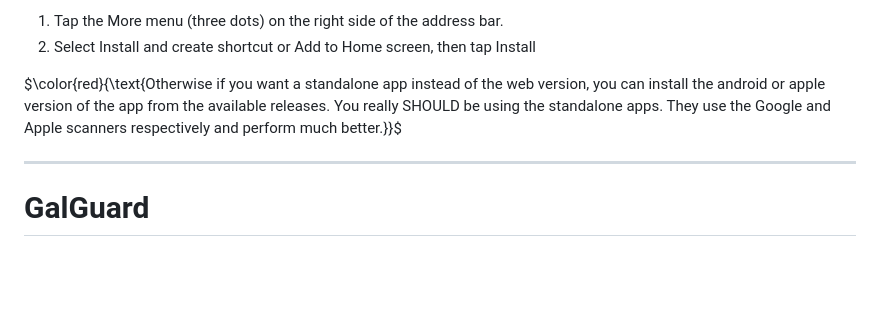
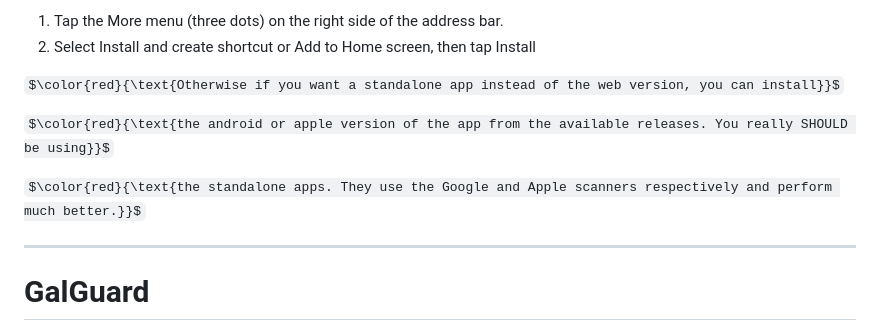
Before and after one commit to Pixeledberry/GalGuard, a Markdown page: README.md, the part around the change. Rendered like a GitHub page; some formulas as TeX source; blank space fills up the shorter version.

```diff
--- a/README.md
+++ b/README.md
@@ -17,8 +17,11 @@ Go to the app webpage then:
 1. Tap the More menu (three dots) on the right side of the address bar.
 2. Select Install and create shortcut or Add to Home screen, then tap Install
 
-$\color{red}{\text{Otherwise if you want a standalone app instead of the web version, you can install the android or apple version of the app
-from the available releases. You really SHOULD be using the standalone apps. They use the Google and Apple scanners respectively and perform much better.}}$
+$\color{red}{\text{Otherwise if you want a standalone app instead of the web version, you can install}}$
+
+$\color{red}{\text{the android or apple version of the app from the available releases. You really SHOULD be using}}$
+
+$\color{red}{\text{the standalone apps. They use the Google and Apple scanners respectively and perform much better.}}$
 
 ---
 
```
